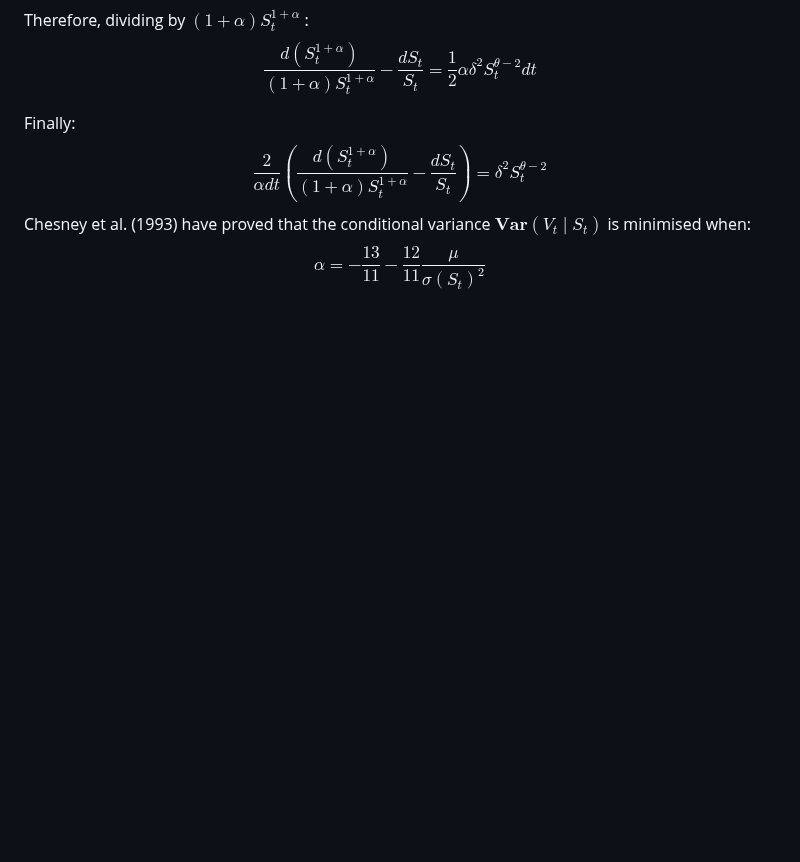
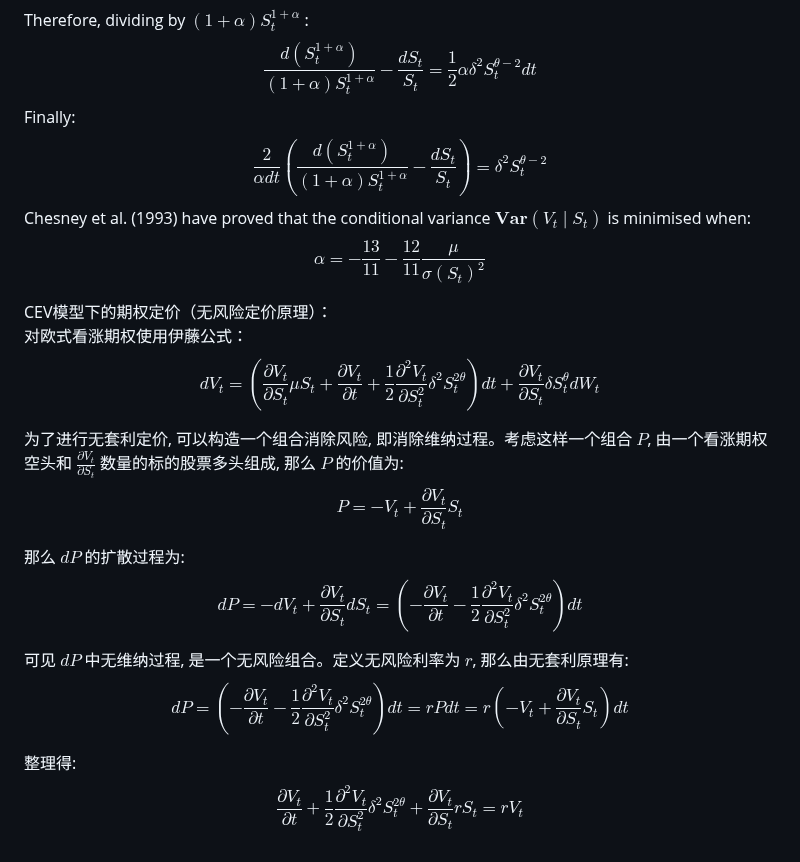
Before and after one commit to alvinonmars/Quantitative-internship, a Markdown page: 毕业设计/期权定价模型的发展.md, the part around the change. Rendered like a GitHub page; blank space fills up the shorter version.

```diff
--- a/毕业设计/期权定价模型的发展.md
+++ b/毕业设计/期权定价模型的发展.md
@@ -212,8 +212,23 @@ $$d \langle S_t \rangle=\delta^2 S_t^\theta d t$$
 
 Therefore, dividing by $(1+\alpha) S_t^{1+\alpha}$ :
 $$\frac{d\left(S_t^{1+\alpha}\right)}{(1+\alpha) S_t^{1+\alpha}}-\frac{d S_t}{S_t}=\frac{1}{2} \alpha \delta^2 S_t^{\theta-2} d t$$
-
 Finally:
 $$\frac{2}{\alpha d t}\left(\frac{d\left(S_t^{1+\alpha}\right)}{(1+\alpha) S_t^{1+\alpha}}-\frac{d S_t}{S_t}\right)=\delta^2 S_t^{\theta-2}$$
 Chesney et al. (1993) have proved that the conditional variance $\mathbf{Var}\left(V_t \mid S_t\right)$ is minimised when:
 $$\alpha=-\frac{13}{11}-\frac{12}{11} \frac{\mu}{\sigma\left(S_t\right)^2}$$
+
+CEV模型下的期权定价（无风险定价原理）：
+对欧式看涨期权使用伊藤公式：
+$$d V_t=\left(\frac{\partial V_t}{\partial S_t} \mu S_t+\frac{\partial V_t}{\partial t}+\frac{1}{2} \frac{\partial^2 V_t}{\partial S_t^2} \delta^2 S_t^{2 \theta}\right) d t+\frac{\partial V_t}{\partial S_t} \delta S_t^\theta d W_t$$
+
+为了进行无套利定价, 可以构造一个组合消除风险, 即消除维纳过程。考虑这样一个组合 $P$, 由一个看涨期权空头和 $\frac{\partial V_t}{\partial S_t}$ 数量的标的股票多头组成, 那么 $P$ 的价值为:
+$$P=-V_t+\frac{\partial V_t}{\partial S_t} S_t$$
+
+那么 $d P$ 的扩散过程为:
+$$d P=-d V_t+\frac{\partial V_t}{\partial S_t} d S_t=\left(-\frac{\partial V_t}{\partial t}-\frac{1}{2} \frac{\partial^2 V_t}{\partial S_t^2} \delta^2 S_t^{2 \theta}\right) d t$$
+
+可见 $d P$ 中无维纳过程, 是一个无风险组合。定义无风险利率为 $r$, 那么由无套利原理有:
+$$d P=\left(-\frac{\partial V_t}{\partial t}-\frac{1}{2} \frac{\partial^2 V_t}{\partial S_t^2} \delta^2 S_t^{2 \theta}\right) d t=r P d t=r\left(-V_t+\frac{\partial V_t}{\partial S_t} S_t\right) d t$$
+
+整理得:
+$$\frac{\partial V_t}{\partial t}+\frac{1}{2} \frac{\partial^2 V_t}{\partial S_t^2} \delta^2 S_t^{2 \theta}+\frac{\partial V_t}{\partial S_t} r S_t=r V_t$$
```
